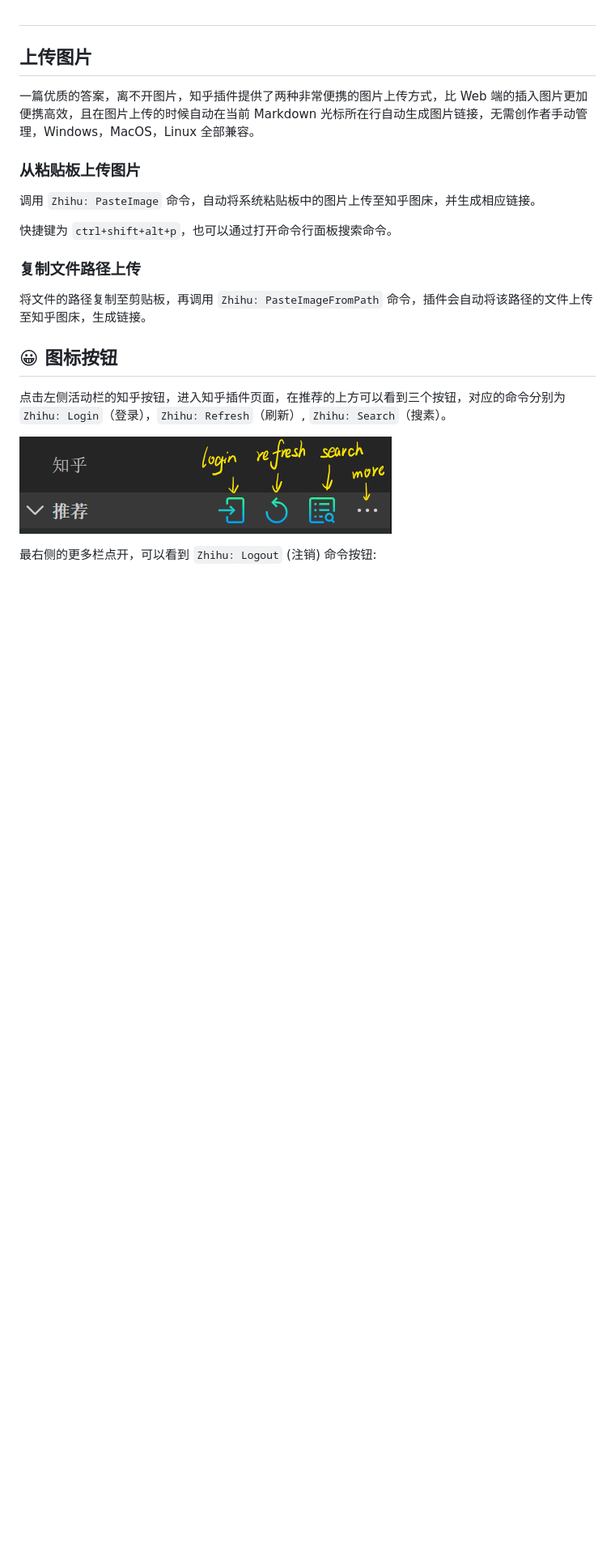
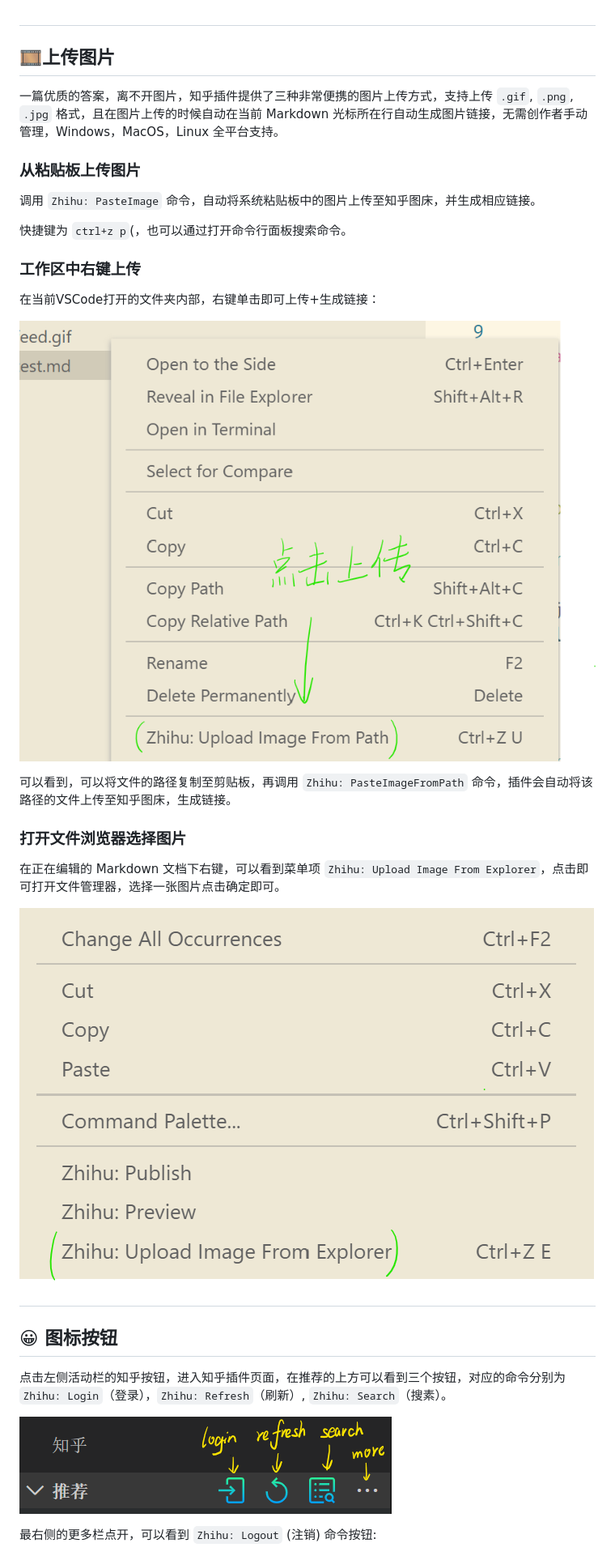
Before and after one commit to niudai/VSCode-Zhihu, a Markdown page: README.md, the part around the change printed below. Shown: that part at 81% size. Rendered like a GitHub page; pictures changed too: images/2020-02-09-17-33-26.png (added), images/2020-02-09-17-38-39.png (added); blank space fills up the shorter version.

Commit message:
polish readme

```diff
--- a/README.md
+++ b/README.md
@@ -178,19 +182,31 @@ $$
 
 #
 
-## 上传图片
+## 🎞上传图片
 
-一篇优质的答案，离不开图片，知乎插件提供了两种非常便携的图片上传方式，比 Web 端的插入图片更加便携高效，且在图片上传的时候自动在当前 Markdown 光标所在行自动生成图片链接，无需创作者手动管理，Windows，MacOS，Linux 全部兼容。
+一篇优质的答案，离不开图片，知乎插件提供了三种非常便携的图片上传方式，支持上传 `.gif`, `.png`, `.jpg` 格式，且在图片上传的时候自动在当前 Markdown 光标所在行自动生成图片链接，无需创作者手动管理，Windows，MacOS，Linux 全平台支持。
 
 ### 从粘贴板上传图片
 
 调用 `Zhihu: PasteImage` 命令，自动将系统粘贴板中的图片上传至知乎图床，并生成相应链接。
 
-快捷键为 `ctrl+shift+alt+p`，也可以通过打开命令行面板搜索命令。
+快捷键为 `ctrl+z p`(，也可以通过打开命令行面板搜索命令。
 
-### 复制文件路径上传
+### 工作区中右键上传
 
-将文件的路径复制至剪贴板，再调用 `Zhihu: PasteImageFromPath` 命令，插件会自动将该路径的文件上传至知乎图床，生成链接。
+在当前VSCode打开的文件夹内部，右键单击即可上传+生成链接：
+
+![](images/2020-02-09-17-33-26.png)
+
+可以看到，可以将文件的路径复制至剪贴板，再调用 `Zhihu: PasteImageFromPath` 命令，插件会自动将该路径的文件上传至知乎图床，生成链接。
+
+### 打开文件浏览器选择图片
+
+在正在编辑的 Markdown 文档下右键，可以看到菜单项 `Zhihu: Upload Image From Explorer`，点击即可打开文件管理器，选择一张图片点击确定即可。
+
+![](images/2020-02-09-17-38-39.png)
+
+#
 
 ## 😀 图标按钮
 
```
Also changed, not shown: other parts of README.md (+22 -5 lines), 1 other file.
